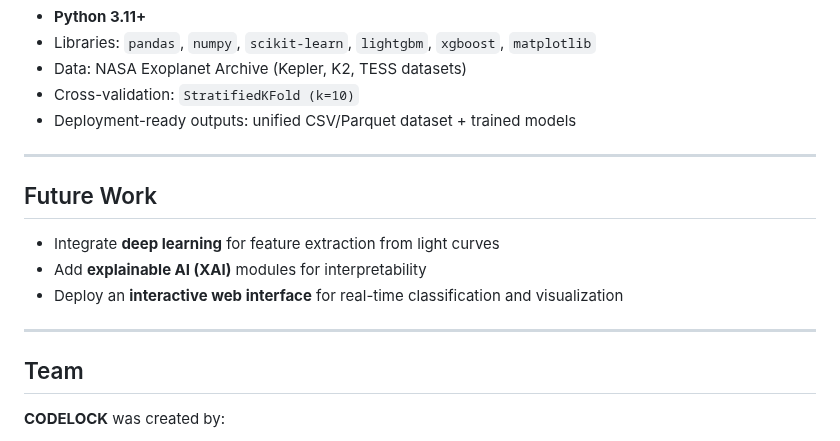
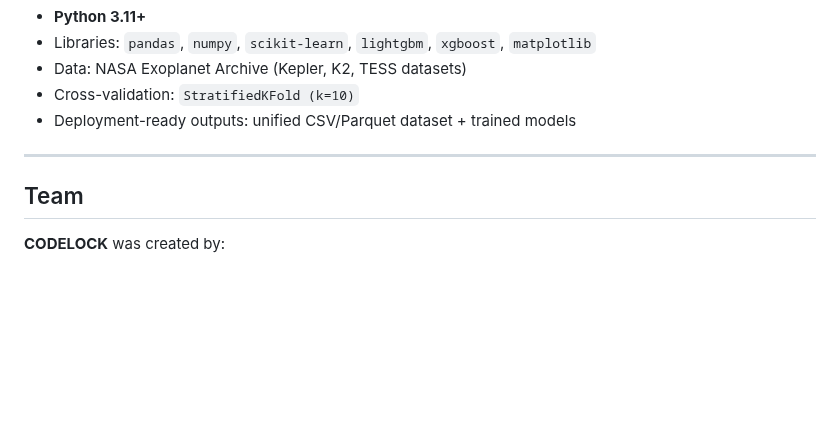
Before and after one commit to ummVictor/NasaExoplanetHacakthon, a Markdown page: README.md, the part around the change. Drawn GitHub-style; blank space fills up the shorter version.

```diff
--- a/README.md
+++ b/README.md
@@ -88,14 +88,6 @@ This work supports NASA’s broader mission by helping astronomers **automate ca
 
 ---
 
-## Future Work
-
-- Integrate **deep learning** for feature extraction from light curves
-- Add **explainable AI (XAI)** modules for interpretability
-- Deploy an **interactive web interface** for real-time classification and visualization
-
----
-
 ## Team
 
 **CODELOCK** was created by:
```
